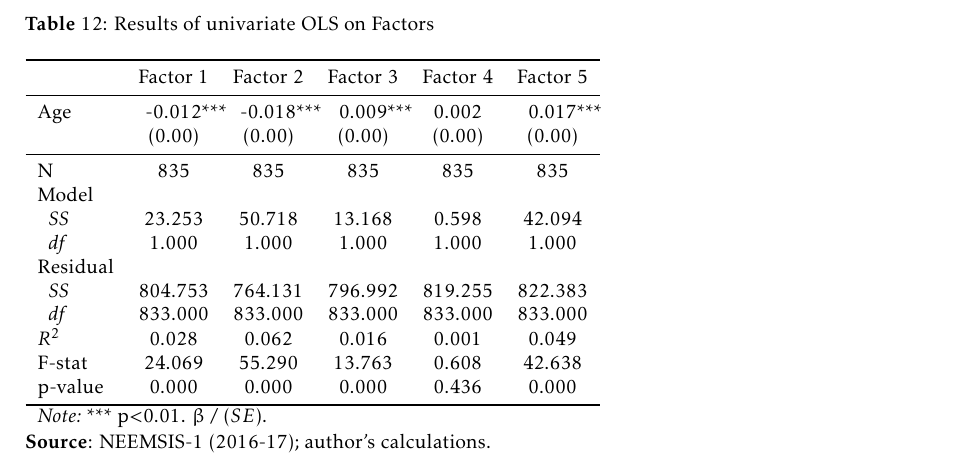
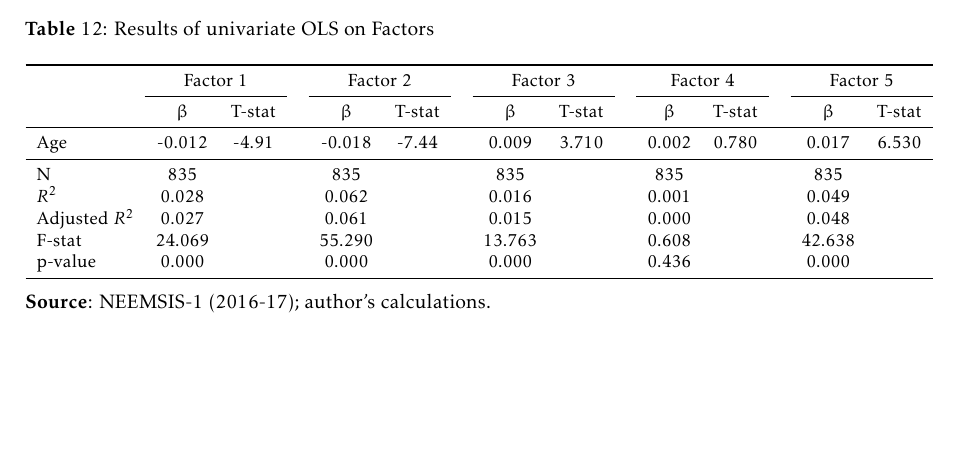
Before and after one commit to arnaudnatal/research_code, a LaTeX document (Personality/pdf/Personality_debt.tex, which reads Personality/pdf/INPUT/Stdfactor.tex): part of page 25 of 27, cut so that both start at the same text, the shorter picture padded with empty space. Compiled offline with pdfLaTeX.

Commit message:
Update Stdfactor.tex

```diff
--- a/Personality/pdf/INPUT/Stdfactor.tex
+++ b/Personality/pdf/INPUT/Stdfactor.tex
@@ -2,26 +2,22 @@
 \begin{table}[htbp]
   \raggedright
   \caption{Results of univariate OLS on Factors}
-    \begin{tabular}{lccccc}
+    \resizebox{\columnwidth}{!}{%
+    \begin{tabular}{lcccccccccccccc}
     \toprule
-          & Factor 1 & Factor 2 & Factor 3 & Factor 4 & Factor 5 \\
+          & \multicolumn{2}{c}{Factor 1} &       & \multicolumn{2}{c}{Factor 2} &       & \multicolumn{2}{c}{Factor 3} &       & \multicolumn{2}{c}{Factor 4} &       & \multicolumn{2}{c}{Factor 5} \\
+\cmidrule{2-3}\cmidrule{5-6}\cmidrule{8-9}\cmidrule{11-12}\cmidrule{14-15}          & $\upbeta$ & T-stat &       & $\upbeta$ & T-stat &       & $\upbeta$ & T-stat &       & $\upbeta$ & T-stat &       & $\upbeta$ & T-stat \\
     \midrule
-    Age   & -0.012\sym{***} & -0.018\sym{***} & 0.009\sym{***} & 0.002 & 0.017\sym{***} \\
-          & (0.00) & (0.00) & (0.00) & (0.00) & (0.00) \\
+    Age   & -0.012 & -4.91 &       & -0.018 & -7.44 &       & 0.009 & 3.710 &       & 0.002 & 0.780 &       & 0.017 & 6.530 \\
     \midrule
-    N     & 835   & 835   & 835   & 835   & 835 \\
-    Model &       &       &       &       &  \\
-    \hspace*{0.1cm} \textit{SS} & 23.253 & 50.718 & 13.168 & 0.598 & 42.094 \\
-    \hspace*{0.1cm} \textit{df} & 1.000 & 1.000 & 1.000 & 1.000 & 1.000 \\
-    Residual &       &       &       &       &  \\
-    \hspace*{0.1cm} \textit{SS} & 804.753 & 764.131 & 796.992 & 819.255 & 822.383 \\
-    \hspace*{0.1cm} \textit{df} & 833.000 & 833.000 & 833.000 & 833.000 & 833.000 \\
-    $R^2$ & 0.028 & 0.062 & 0.016 & 0.001 & 0.049 \\
-    F-stat & 24.069 & 55.290 & 13.763 & 0.608 & 42.638 \\
-    p-value & 0.000 & 0.000 & 0.000 & 0.436 & 0.000 \\
+    N     & 835   &       &       & 835   &       &       & 835   &       &       & 835   &       &       & 835   &  \\
+    $R^2$ & 0.028 &       &       & 0.062 &       &       & 0.016 &       &       & 0.001 &       &       & 0.049 &  \\
+    Adjusted $R^2$ & 0.027 &       &       & 0.061 &       &       & 0.015 &       &       & 0.000 &       &       & 0.048 &  \\
+    F-stat & 24.069 &       &       & 55.290 &       &       & 13.763 &       &       & 0.608 &       &       & 42.638 &  \\
+    p-value & 0.000 &       &       & 0.000 &       &       & 0.000 &       &       & 0.436 &       &       & 0.000 &  \\
     \bottomrule
-	\Tablenote{6}{\sym{***}~~~~~~p<0.01. $\upbeta~/~(SE)$.} \\
     \end{tabular}%
+	}
   \label{tab:stdfactor}%
   \sourcetab{NEEMSIS-1 (2016-17); author's calculations.}
 \end{table}%
```
